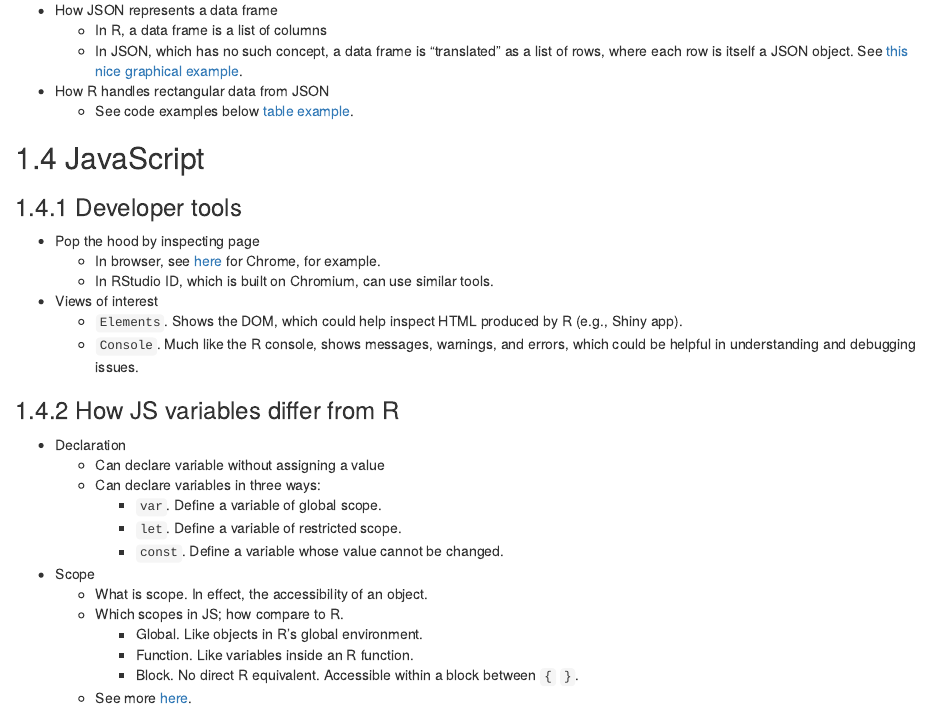
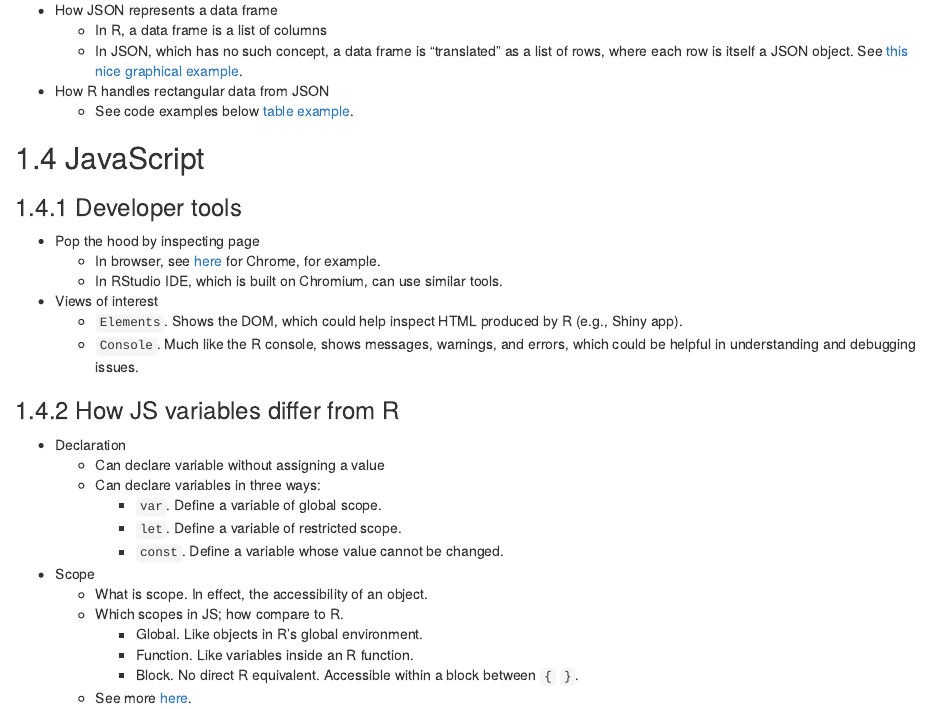
Before and after one commit to r4ds/bookclub-js4r, an R Markdown document (02.Rmd): the page in a window 1100 px wide, from 2160 px down. Rendered offline with R 4.5, knitr and Pandoc, with nearby package versions; drawn as R Markdown's standard HTML page in place of the format the file asks for.

Commit message:
typo ID -> IDE

```diff
--- a/02.Rmd
+++ b/02.Rmd
@@ -121,7 +121,7 @@ Examples found in the wild:
 
 - Pop the hood by inspecting page
     - In browser, see [here](https://developer.chrome.com/docs/devtools/overview/) for Chrome, for example.
-    - In RStudio ID, which is built on Chromium, can use similar tools.
+    - In RStudio IDE, which is built on Chromium, can use similar tools.
 - Views of interest
     - `Elements`. Shows the DOM, which could help inspect HTML produced by R (e.g., Shiny app).
     - `Console`. Much like the R console, shows messages, warnings, and errors, which could be helpful in understanding and debugging issues.
```
